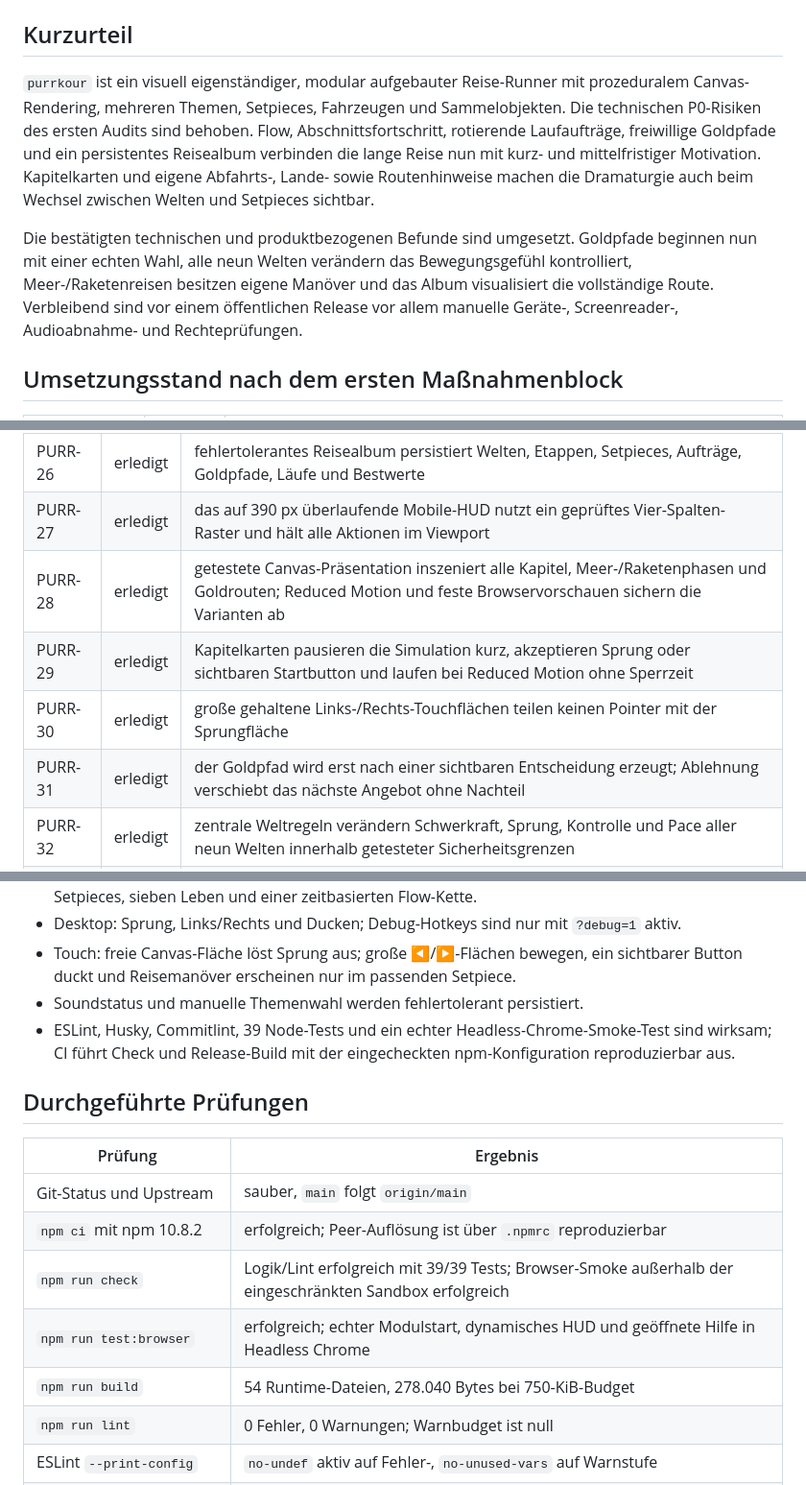
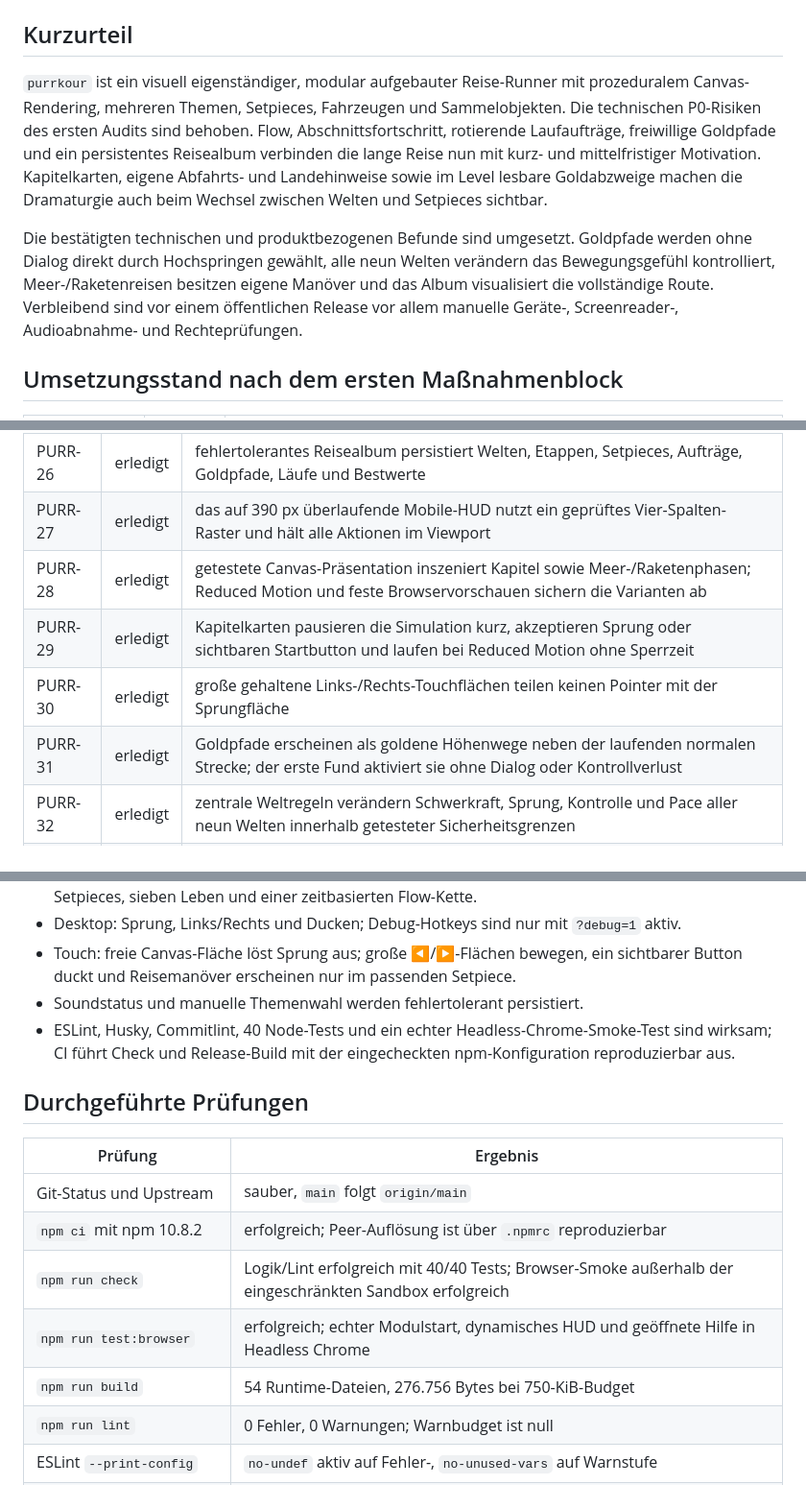
Before and after one commit to tinkeroneo/Purrkour, a Markdown page: AUDIT.md, 3 parts joined by grey strips. Shown: that part at 96% size. GitHub-like rendering.

```diff
--- a/AUDIT.md
+++ b/AUDIT.md
@@ -5,9 +5,9 @@ Geprüfter Branch: `main`
 
 ## Kurzurteil
 
-`purrkour` ist ein visuell eigenständiger, modular aufgebauter Reise-Runner mit prozeduralem Canvas-Rendering, mehreren Themen, Setpieces, Fahrzeugen und Sammelobjekten. Die technischen P0-Risiken des ersten Audits sind behoben. Flow, Abschnittsfortschritt, rotierende Laufaufträge, freiwillige Goldpfade und ein persistentes Reisealbum verbinden die lange Reise nun mit kurz- und mittelfristiger Motivation. Kapitelkarten und eigene Abfahrts-, Lande- sowie Routenhinweise machen die Dramaturgie auch beim Wechsel zwischen Welten und Setpieces sichtbar.
+`purrkour` ist ein visuell eigenständiger, modular aufgebauter Reise-Runner mit prozeduralem Canvas-Rendering, mehreren Themen, Setpieces, Fahrzeugen und Sammelobjekten. Die technischen P0-Risiken des ersten Audits sind behoben. Flow, Abschnittsfortschritt, rotierende Laufaufträge, freiwillige Goldpfade und ein persistentes Reisealbum verbinden die lange Reise nun mit kurz- und mittelfristiger Motivation. Kapitelkarten, eigene Abfahrts- und Landehinweise sowie im Level lesbare Goldabzweige machen die Dramaturgie auch beim Wechsel zwischen Welten und Setpieces sichtbar.
 
-Die bestätigten technischen und produktbezogenen Befunde sind umgesetzt. Goldpfade beginnen nun mit einer echten Wahl, alle neun Welten verändern das Bewegungsgefühl kontrolliert, Meer-/Raketenreisen besitzen eigene Manöver und das Album visualisiert die vollständige Route. Verbleibend sind vor einem öffentlichen Release vor allem manuelle Geräte-, Screenreader-, Audioabnahme- und Rechteprüfungen.
+Die bestätigten technischen und produktbezogenen Befunde sind umgesetzt. Goldpfade werden ohne Dialog direkt durch Hochspringen gewählt, alle neun Welten verändern das Bewegungsgefühl kontrolliert, Meer-/Raketenreisen besitzen eigene Manöver und das Album visualisiert die vollständige Route. Verbleibend sind vor einem öffentlichen Release vor allem manuelle Geräte-, Screenreader-, Audioabnahme- und Rechteprüfungen.
 
 ## Umsetzungsstand nach dem ersten Maßnahmenblock
 
@@ -41,10 +41,10 @@ Die bestätigten technischen und produktbezogenen Befunde sind umgesetzt. Goldpf
 | PURR-25 | erledigt | scorebasierte Goldpfade bieten eine optionale Höhenroute mit fünf goldenen Zielen, separatem Bonus und sauberem Auslaufen bei Fehlschlag |
 | PURR-26 | erledigt | fehlertolerantes Reisealbum persistiert Welten, Etappen, Setpieces, Aufträge, Goldpfade, Läufe und Bestwerte |
 | PURR-27 | erledigt | das auf 390 px überlaufende Mobile-HUD nutzt ein geprüftes Vier-Spalten-Raster und hält alle Aktionen im Viewport |
-| PURR-28 | erledigt | getestete Canvas-Präsentation inszeniert alle Kapitel, Meer-/Raketenphasen und Goldrouten; Reduced Motion und feste Browservorschauen sichern die Varianten ab |
+| PURR-28 | erledigt | getestete Canvas-Präsentation inszeniert Kapitel sowie Meer-/Raketenphasen; Reduced Motion und feste Browservorschauen sichern die Varianten ab |
 | PURR-29 | erledigt | Kapitelkarten pausieren die Simulation kurz, akzeptieren Sprung oder sichtbaren Startbutton und laufen bei Reduced Motion ohne Sperrzeit |
 | PURR-30 | erledigt | große gehaltene Links-/Rechts-Touchflächen teilen keinen Pointer mit der Sprungfläche |
-| PURR-31 | erledigt | der Goldpfad wird erst nach einer sichtbaren Entscheidung erzeugt; Ablehnung verschiebt das nächste Angebot ohne Nachteil |
+| PURR-31 | erledigt | Goldpfade erscheinen als goldene Höhenwege neben der laufenden normalen Strecke; der erste Fund aktiviert sie ohne Dialog oder Kontrollverlust |
 | PURR-32 | erledigt | zentrale Weltregeln verändern Schwerkraft, Sprung, Kontrolle und Pace aller neun Welten innerhalb getesteter Sicherheitsgrenzen |
 | PURR-33 | erledigt | Meer- und Raketenreisen bieten bis zu drei belohnte Reisemanöver mit Button, Sprungeingabe, Bewegung und Klangfeedback |
 | PURR-34 | erledigt | zentrale Präsentationshinweise, Weltkarte im Album, Welt-Klangmotive und ein Dreifach-Langzeittest schließen die Reise-Metadaten zusammen |
@@ -58,7 +58,7 @@ Die bestätigten technischen und produktbezogenen Befunde sind umgesetzt. Goldpf
 - Desktop: Sprung, Links/Rechts und Ducken; Debug-Hotkeys sind nur mit `?debug=1` aktiv.
 - Touch: freie Canvas-Fläche löst Sprung aus; große ◀/▶-Flächen bewegen, ein sichtbarer Button duckt und Reisemanöver erscheinen nur im passenden Setpiece.
 - Soundstatus und manuelle Themenwahl werden fehlertolerant persistiert.
-- ESLint, Husky, Commitlint, 39 Node-Tests und ein echter Headless-Chrome-Smoke-Test sind wirksam; CI führt Check und Release-Build mit der eingecheckten npm-Konfiguration reproduzierbar aus.
+- ESLint, Husky, Commitlint, 40 Node-Tests und ein echter Headless-Chrome-Smoke-Test sind wirksam; CI führt Check und Release-Build mit der eingecheckten npm-Konfiguration reproduzierbar aus.
 
 ## Durchgeführte Prüfungen
 
@@ -66,9 +66,9 @@ Die bestätigten technischen und produktbezogenen Befunde sind umgesetzt. Goldpf
 |---|---|
 | Git-Status und Upstream | sauber, `main` folgt `origin/main` |
 | `npm ci` mit npm 10.8.2 | erfolgreich; Peer-Auflösung ist über `.npmrc` reproduzierbar |
-| `npm run check` | Logik/Lint erfolgreich mit 39/39 Tests; Browser-Smoke außerhalb der eingeschränkten Sandbox erfolgreich |
+| `npm run check` | Logik/Lint erfolgreich mit 40/40 Tests; Browser-Smoke außerhalb der eingeschränkten Sandbox erfolgreich |
 | `npm run test:browser` | erfolgreich; echter Modulstart, dynamisches HUD und geöffnete Hilfe in Headless Chrome |
-| `npm run build` | 54 Runtime-Dateien, 278.040 Bytes bei 750-KiB-Budget |
+| `npm run build` | 54 Runtime-Dateien, 276.756 Bytes bei 750-KiB-Budget |
 | `npm run lint` | 0 Fehler, 0 Warnungen; Warnbudget ist null |
 | ESLint `--print-config` | `no-undef` aktiv auf Fehler-, `no-unused-vars` auf Warnstufe |
 | Desktop-Laufzeit, 1440 × 1000 | nach Änderungen erneut geladen und gerendert |
```
Also changed, not shown: other parts of AUDIT.md (+11 -11 lines), README.md (+3 -1 lines), docs/audit/route-branch-desktop.png (added), docs/audit/route-branch-mobile.png (added), 15 other files.
